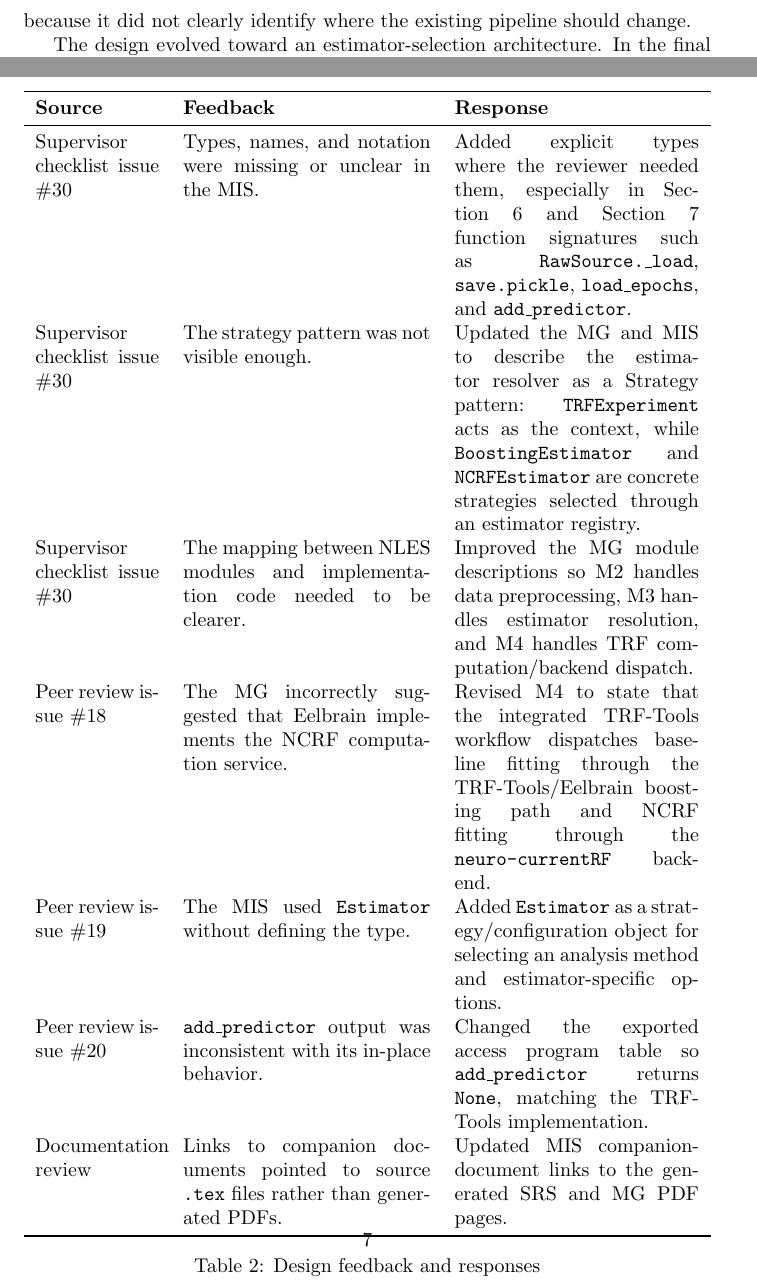
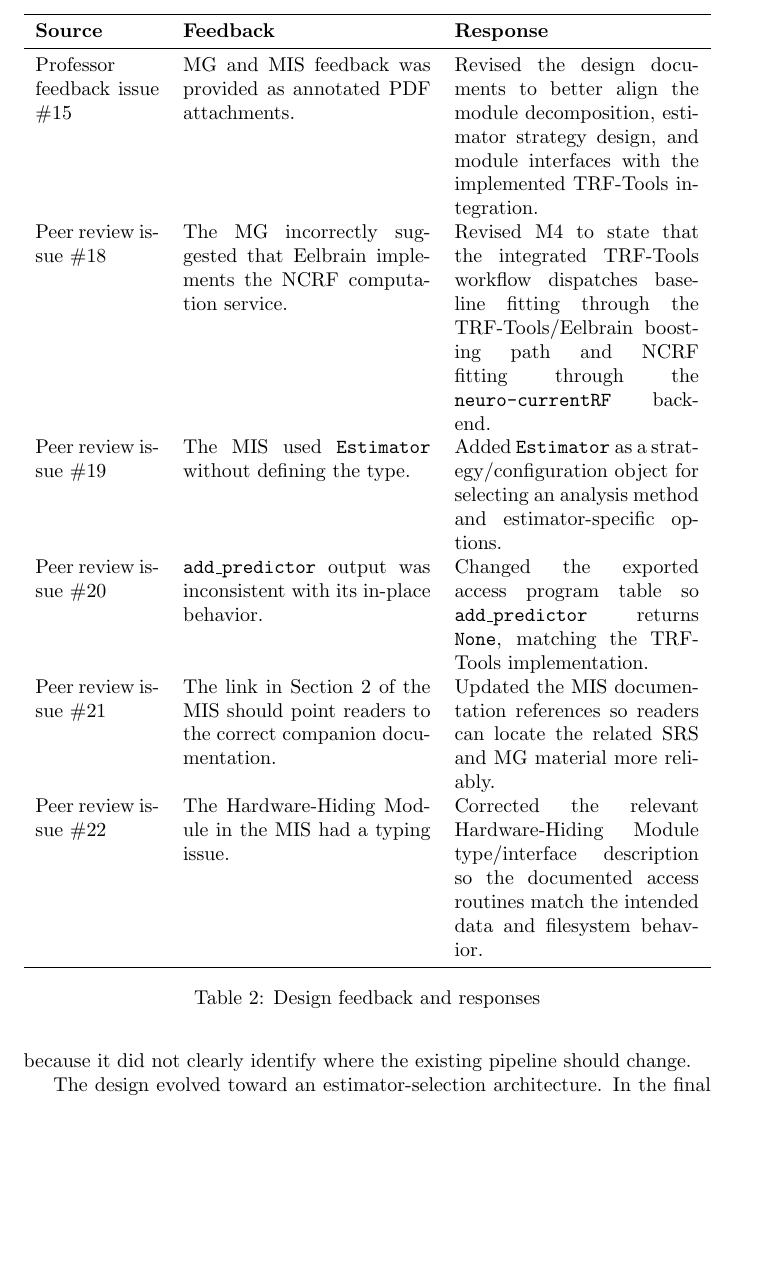
Before and after one commit to Daffodil404/yanyu_wu_cas741, a LaTeX document (docs/ReflectAndTrace/ReflectAndTrace.tex): two parts of pages 3 and 7 of 8 before the commit and part of page 3 of 7 after it, the two joined at a grey line, cut at the place of the change, the shorter picture padded with empty space. Compiled offline with pdfLaTeX; a LaTeX package or settings file that is missing is left out.

Commit message:
modify issues

```diff
--- a/docs/ReflectAndTrace/ReflectAndTrace.tex
+++ b/docs/ReflectAndTrace/ReflectAndTrace.tex
@@ -89,13 +89,12 @@ No separate Hazard Analysis document was central to this project because the del
 \toprule
 \textbf{Source} & \textbf{Feedback} & \textbf{Response}\\
 \midrule
-Supervisor checklist issue \#30 & Types, names, and notation were missing or unclear in the MIS. & Added explicit types where the reviewer needed them, especially in Section 6 and Section 7 function signatures such as \texttt{RawSource.\_load}, \texttt{save.pickle}, \texttt{load\_epochs}, and \texttt{add\_predictor}.\\
-Supervisor checklist issue \#30 & The strategy pattern was not visible enough. & Updated the MG and MIS to describe the estimator resolver as a Strategy pattern: \texttt{TRFExperiment} acts as the context, while \texttt{BoostingEstimator} and \texttt{NCRFEstimator} are concrete strategies selected through an estimator registry.\\
-Supervisor checklist issue \#30 & The mapping between NLES modules and implementation code needed to be clearer. & Improved the MG module descriptions so M2 handles data preprocessing, M3 handles estimator resolution, and M4 handles TRF computation/backend dispatch.\\
+Professor feedback issue \#15 & MG and MIS feedback was provided as annotated PDF attachments. & Revised the design documents to better align the module decomposition, estimator strategy design, and module interfaces with the implemented TRF-Tools integration.\\
 Peer review issue \#18 & The MG incorrectly suggested that Eelbrain implements the NCRF computation service. & Revised M4 to state that the integrated TRF-Tools workflow dispatches baseline fitting through the TRF-Tools/Eelbrain boosting path and NCRF fitting through the \texttt{neuro-currentRF} backend.\\
 Peer review issue \#19 & The MIS used \texttt{Estimator} without defining the type. & Added \texttt{Estimator} as a strategy/configuration object for selecting an analysis method and estimator-specific options.\\
 Peer review issue \#20 & \texttt{add\_predictor} output was inconsistent with its in-place behavior. & Changed the exported access program table so \texttt{add\_predictor} returns \texttt{None}, matching the TRF-Tools implementation.\\
-Documentation review & Links to companion documents pointed to source \texttt{.tex} files rather than generated PDFs. & Updated MIS companion-document links to the generated SRS and MG PDF pages.\\
+Peer review issue \#21 & The link in Section 2 of the MIS should point readers to the correct companion documentation. & Updated the MIS documentation references so readers can locate the related SRS and MG material more reliably.\\
+Peer review issue \#22 & The Hardware-Hiding Module in the MIS had a typing issue. & Corrected the relevant Hardware-Hiding Module type/interface description so the documented access routines match the intended data and filesystem behavior.\\
 \bottomrule
 \end{tabularx}
 \caption{Design feedback and responses}
```
Also changed, not shown: docs/ReflectAndTrace/ReflectAndTrace.tex (4 more changed lines).
